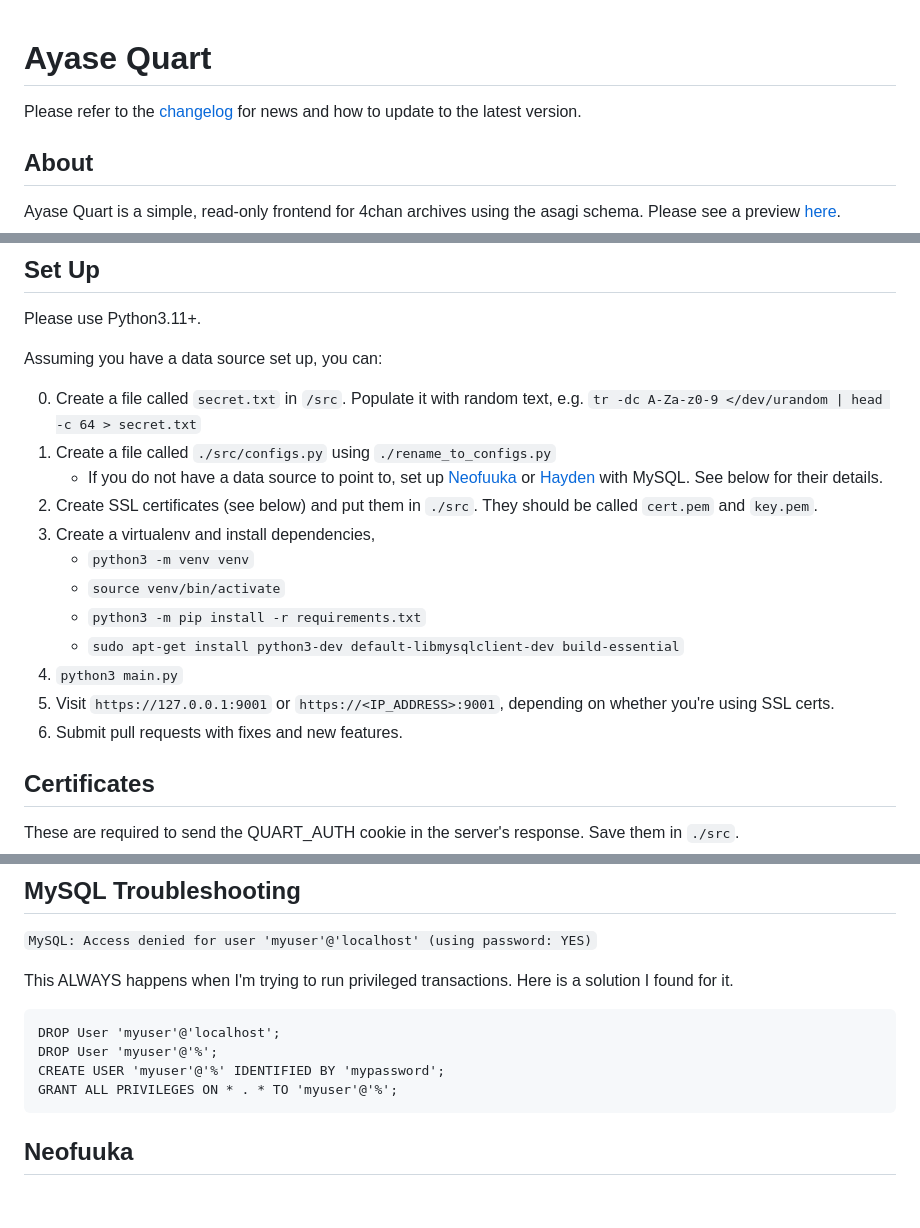
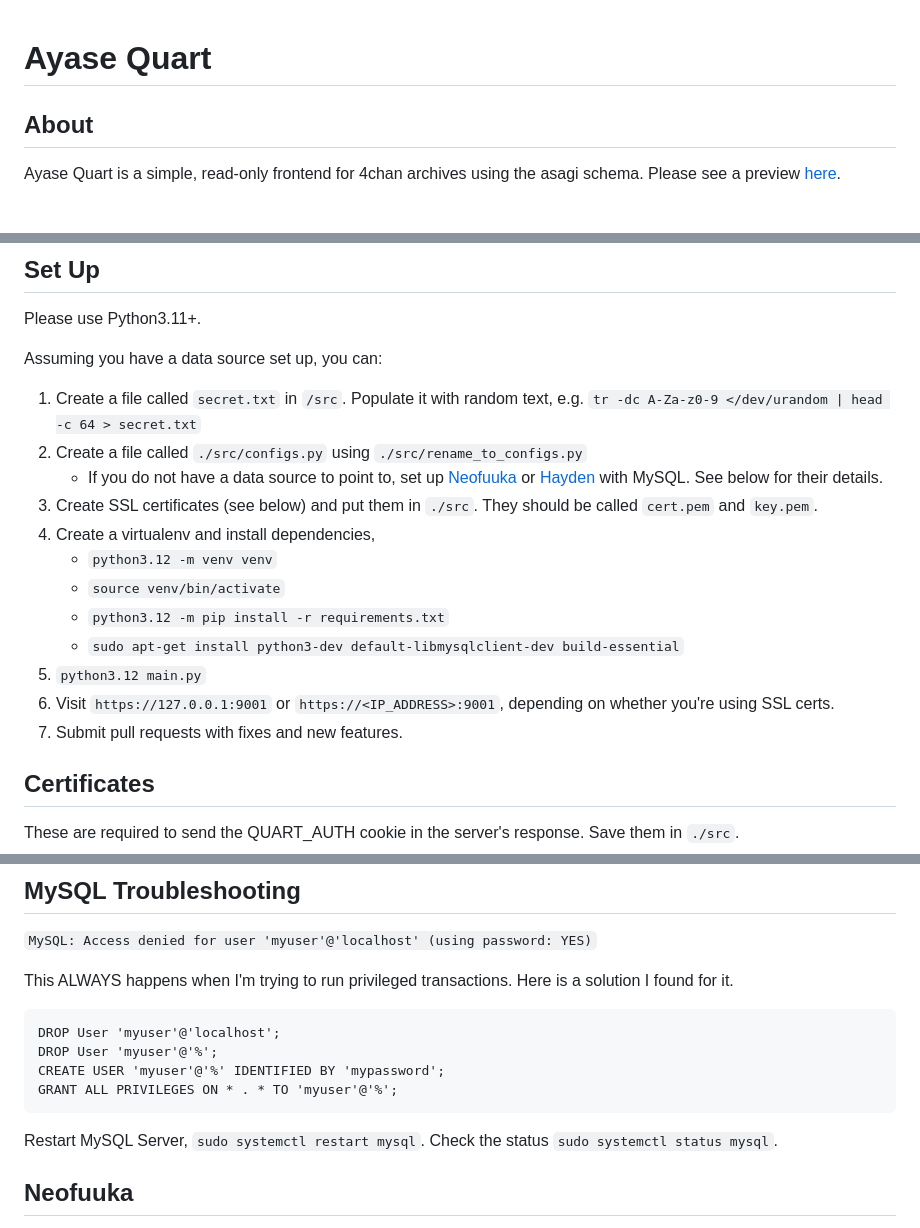
Before and after one commit to sky-cake/ayase-quart, a Markdown page: README.md, 3 parts joined by grey strips. Drawn GitHub-style; blank space fills up the shorter version.

````diff
--- a/README.md
+++ b/README.md
@@ -1,6 +1,4 @@
 # Ayase Quart
-
-Please refer to the [changelog](https://github.com/sky-cake/ayase-quart/blob/main/changelog.md) for news and how to update to the latest version.
 
 ## About
 
@@ -22,19 +20,18 @@ Please use Python3.11+.
 
 Assuming you have a data source set up, you can:
 
-0. Create a file called `secret.txt` in `/src`. Populate it with random text, e.g. `tr -dc A-Za-z0-9 </dev/urandom | head -c 64 > secret.txt`
-1. Create a file called `./src/configs.py` using `./rename_to_configs.py`
+1. Create a file called `secret.txt` in `/src`. Populate it with random text, e.g. `tr -dc A-Za-z0-9 </dev/urandom | head -c 64 > secret.txt`
+2. Create a file called `./src/configs.py` using `./src/rename_to_configs.py`
     - If you do not have a data source to point to, set up [Neofuuka](https://github.com/bibanon/neofuuka-scraper) or [Hayden](https://github.com/bbepis/Hayden) with MySQL. See below for their details.
-2. Create SSL certificates (see below) and put them in `./src`. They should be called `cert.pem` and `key.pem`.
-3. Create a virtualenv and install dependencies,
-    - `python3 -m venv venv`
+3. Create SSL certificates (see below) and put them in `./src`. They should be called `cert.pem` and `key.pem`.
+4. Create a virtualenv and install dependencies,
+    - `python3.12 -m venv venv`
     - `source venv/bin/activate`
-    - `python3 -m pip install -r requirements.txt`
+    - `python3.12 -m pip install -r requirements.txt`
     - `sudo apt-get install python3-dev default-libmysqlclient-dev build-essential`
-4. `python3 main.py`
-5. Visit `https://127.0.0.1:9001` or `https://<IP_ADDRESS>:9001`, depending on whether you're using SSL certs.
-6. Submit pull requests with fixes and new features.
-
+5. `python3.12 main.py`
+6. Visit `https://127.0.0.1:9001` or `https://<IP_ADDRESS>:9001`, depending on whether you're using SSL certs.
+7. Submit pull requests with fixes and new features.
 
 ## Certificates
 
@@ -98,6 +95,8 @@ CREATE USER 'myuser'@'%' IDENTIFIED BY 'mypassword';
 GRANT ALL PRIVILEGES ON * . * TO 'myuser'@'%';
 ```
 
+Restart MySQL Server, `sudo systemctl restart mysql`. Check the status `sudo systemctl status mysql`.
+
 
 ## Neofuuka
 
````
